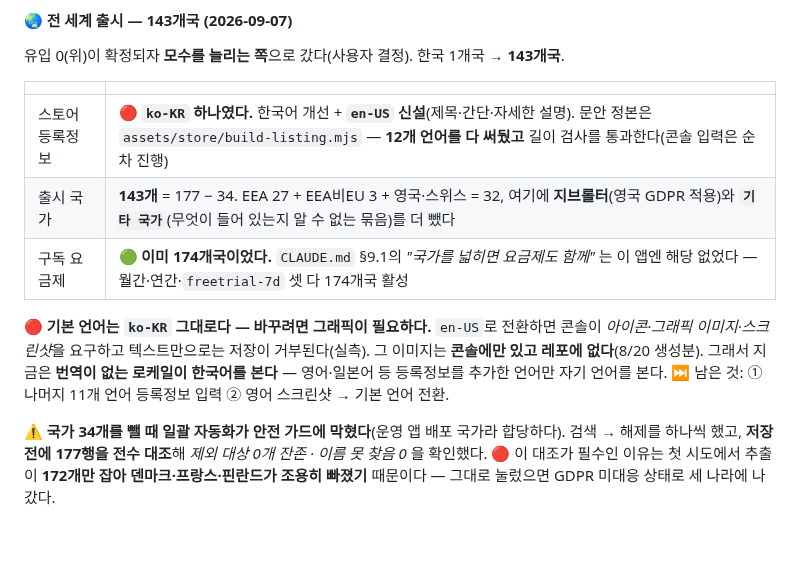
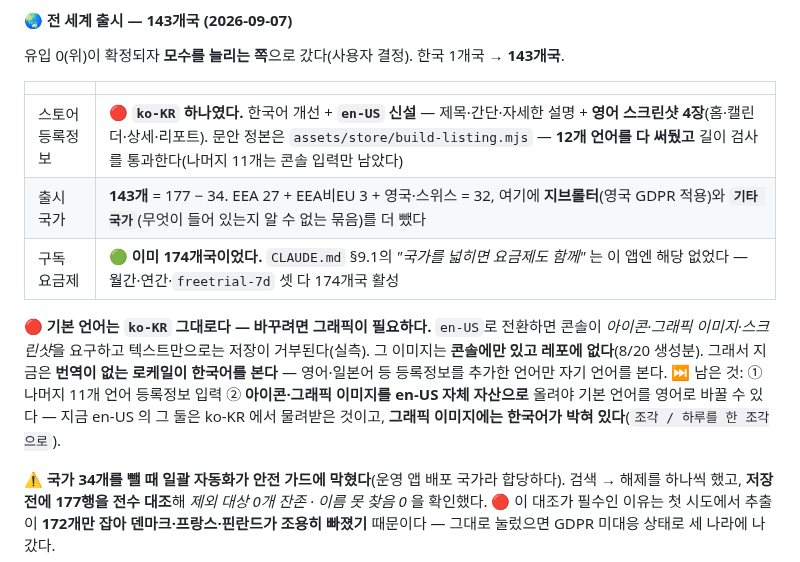
Before and after one commit to sonwheesung/diary, a Markdown page: docs/README.md, the part around the change. Rendered like a GitHub page; blank space fills up the shorter version.

Commit message:
260907 :: [스토어] en-US 에 영어 스크린샷 4장 — 영어권이 한국어 이미지를 벗었다
143개국이 열렸는데 이미지가 전부 한국어 화면이었다(번역 없는 등록정보는 기본 언어의
그래픽을 물려받는다 — 콘솔이 그렇게 명시한다). 영어권부터 끊었다.

  홈(8일 연속·최근 조각 3장) · 캘린더 · 조각 상세 · 리포트 소개
  전부 1080x1920 (정확히 9:16) · 상태바·테스트 광고·탭바는 크롭으로 제거

⚠ 공용 에뮬은 pixel_6 1080x2400(9:20)이라 그대로 쓰면 Play 의 비율 <=2:1 을 넘는다.
   EMULATOR_POOL §1 대로 config.ini 를 고치지 않고 크롭했다 — 그 김에 광고띠도 함께 빠졌다.

업로드는 PLAY_RELEASE_AUTOMATION §5.10 의 검증된 방법을 썼다(파일 입력 가로채기).
⚠ 그 전에 콘솔 언어 드롭다운이 계속 안 열렸는데 원인은 콘솔이 아니라 **Chrome 창이
   0x0 으로 접혀 있던 것**이었다(innerWidth 0 · visibilityState hidden). 새 탭을 만드니
   바로 됐다 — LinkMemo 가 vc8 업로드 때 겪은 그 현상이다.

⏭ 기본 언어 전환은 아직 못 한다: en-US 의 아이콘·그래픽 이미지가 ko-KR 에서 물려받은
   것이라 en-US 자체 자산이 있어야 하고, 🔴 그래픽 이미지에는 한국어가 박혀 있다.

Co-Authored-By: Claude Opus 5 (1M context) <noreply@anthropic.com>
Claude-Session: https://claude.ai/code/session_018AkKecumMjxmpPUUwV9QH6

```diff
--- a/docs/README.md
+++ b/docs/README.md
@@ -155,7 +155,7 @@
 
 | | |
 |---|---|
-| 스토어 등록정보 | 🔴 **`ko-KR` 하나였다.** 한국어 개선 + **`en-US` 신설**(제목·간단·자세한 설명). 문안 정본은 `assets/store/build-listing.mjs` — **12개 언어를 다 써뒀고** 길이 검사를 통과한다(콘솔 입력은 순차 진행) |
+| 스토어 등록정보 | 🔴 **`ko-KR` 하나였다.** 한국어 개선 + **`en-US` 신설** — 제목·간단·자세한 설명 + **영어 스크린샷 4장**(홈·캘린더·상세·리포트). 문안 정본은 `assets/store/build-listing.mjs` — **12개 언어를 다 써뒀고** 길이 검사를 통과한다(나머지 11개는 콘솔 입력만 남았다) |
 | 출시 국가 | **143개** = 177 − 34. EEA 27 + EEA비EU 3 + 영국·스위스 = 32, 여기에 **지브롤터**(영국 GDPR 적용)와 **`기타 국가`**(무엇이 들어 있는지 알 수 없는 묶음)를 더 뺐다 |
 | 구독 요금제 | 🟢 **이미 174개국이었다.** `CLAUDE.md` §9.1의 *"국가를 넓히면 요금제도 함께"* 는 이 앱엔 해당 없었다 — 월간·연간·`freetrial-7d` 셋 다 174개국 활성 |
 
@@ -163,7 +163,7 @@
 *아이콘·그래픽 이미지·스크린샷*을 요구하고 텍스트만으로는 저장이 거부된다(실측). 그 이미지는
 **콘솔에만 있고 레포에 없다**(8/20 생성분). 그래서 지금은 **번역이 없는 로케일이 한국어를 본다** —
 영어·일본어 등 등록정보를 추가한 언어만 자기 언어를 본다.
-⏭ 남은 것: ① 나머지 11개 언어 등록정보 입력 ② 영어 스크린샷 → 기본 언어 전환.
+⏭ 남은 것: ① 나머지 11개 언어 등록정보 입력 ② **아이콘·그래픽 이미지를 en-US 자체 자산으로** 올려야 기본 언어를 영어로 바꿀 수 있다 — 지금 en-US 의 그 둘은 ko-KR 에서 물려받은 것이고, **그래픽 이미지에는 한국어가 박혀 있다**(`조각 / 하루를 한 조각으로`).
 
 ⚠ **국가 34개를 뺄 때 일괄 자동화가 안전 가드에 막혔다**(운영 앱 배포 국가라 합당하다).
 검색 → 해제를 하나씩 했고, **저장 전에 177행을 전수 대조**해 *제외 대상 0개 잔존 · 이름 못 찾음 0*
```
